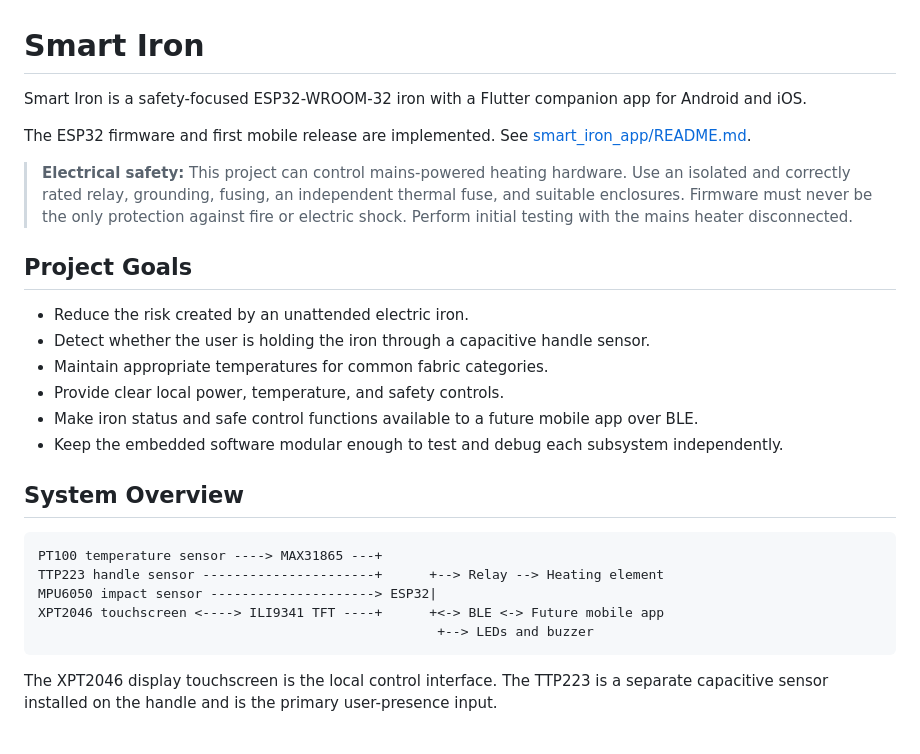
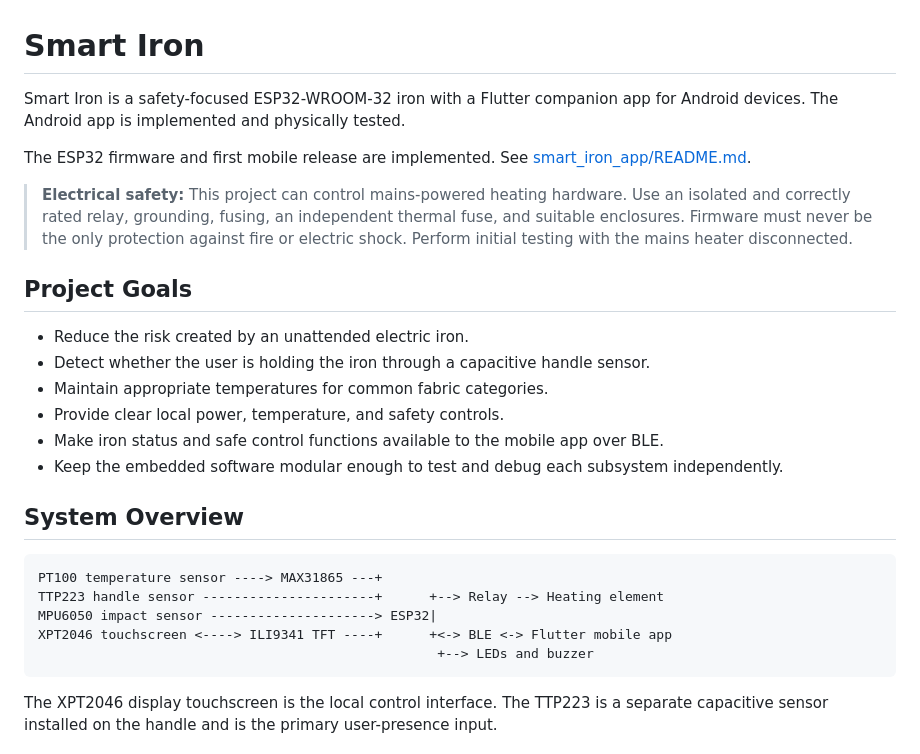
Before and after one commit to Avo1234/Smart-Iron, a Markdown page: README.md, the part around one of its changes. Rendered like a GitHub page.

````diff
--- a/README.md
+++ b/README.md
@@ -1,6 +1,6 @@
 # Smart Iron
 
-Smart Iron is a safety-focused ESP32-WROOM-32 iron with a Flutter companion app for Android and iOS.
+Smart Iron is a safety-focused ESP32-WROOM-32 iron with a Flutter companion app for Android devices. The Android app is implemented and physically tested.
 
 The ESP32 firmware and first mobile release are implemented. See [smart_iron_app/README.md](smart_iron_app/README.md).
 
@@ -12,7 +12,7 @@ The ESP32 firmware and first mobile release are implemented. See [smart_iron_app
 - Detect whether the user is holding the iron through a capacitive handle sensor.
 - Maintain appropriate temperatures for common fabric categories.
 - Provide clear local power, temperature, and safety controls.
-- Make iron status and safe control functions available to a future mobile app over BLE.
+- Make iron status and safe control functions available to the mobile app over BLE.
 - Keep the embedded software modular enough to test and debug each subsystem independently.
 
 ## System Overview
@@ -21,7 +21,7 @@ The ESP32 firmware and first mobile release are implemented. See [smart_iron_app
 PT100 temperature sensor ----> MAX31865 ---+
 TTP223 handle sensor ----------------------+      +--> Relay --> Heating element
 MPU6050 impact sensor ---------------------> ESP32|
-XPT2046 touchscreen <----> ILI9341 TFT ----+      +<-> BLE <-> Future mobile app
+XPT2046 touchscreen <----> ILI9341 TFT ----+      +<-> BLE <-> Flutter mobile app
                                                    +--> LEDs and buzzer
 ```
 
````
Also changed, not shown: other parts of README.md (+9 -13 lines).
